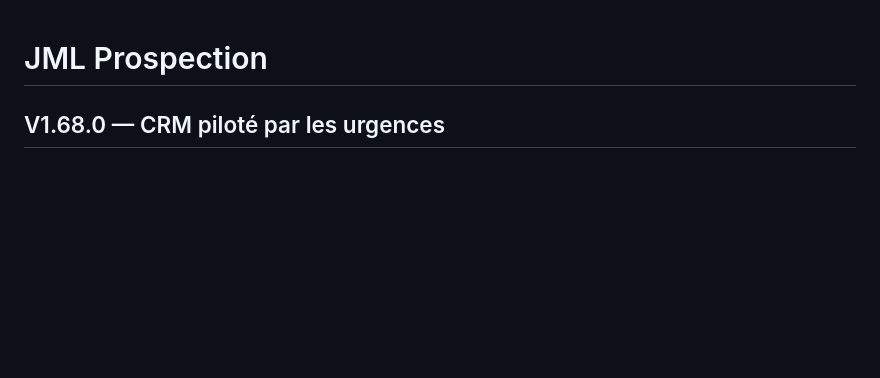
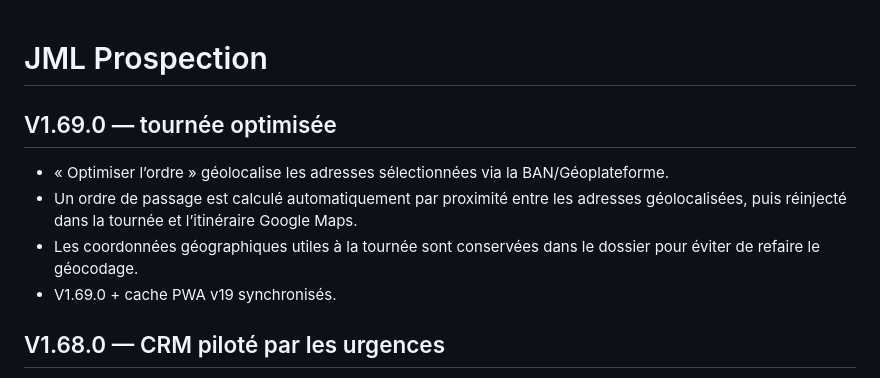
Before and after one commit to RahimBou/jml-prospection, a Markdown page: README.md, the part around the change. Drawn GitHub-style; blank space fills up the shorter version.

Commit message:
Documenter V1.69: tournée optimisée

```diff
--- a/README.md
+++ b/README.md
@@ -1,4 +1,10 @@
 # JML Prospection
+
+## V1.69.0 — tournée optimisée
+- « Optimiser l’ordre » géolocalise les adresses sélectionnées via la BAN/Géoplateforme.
+- Un ordre de passage est calculé automatiquement par proximité entre les adresses géolocalisées, puis réinjecté dans la tournée et l’itinéraire Google Maps.
+- Les coordonnées géographiques utiles à la tournée sont conservées dans le dossier pour éviter de refaire le géocodage.
+- V1.69.0 + cache PWA v19 synchronisés.
 
 ## V1.68.0 — CRM piloté par les urgences
 - Les indicateurs « Relances en retard », « À faire aujourd’hui » et « Dans ma sélection » sont maintenant cliquables.
```
